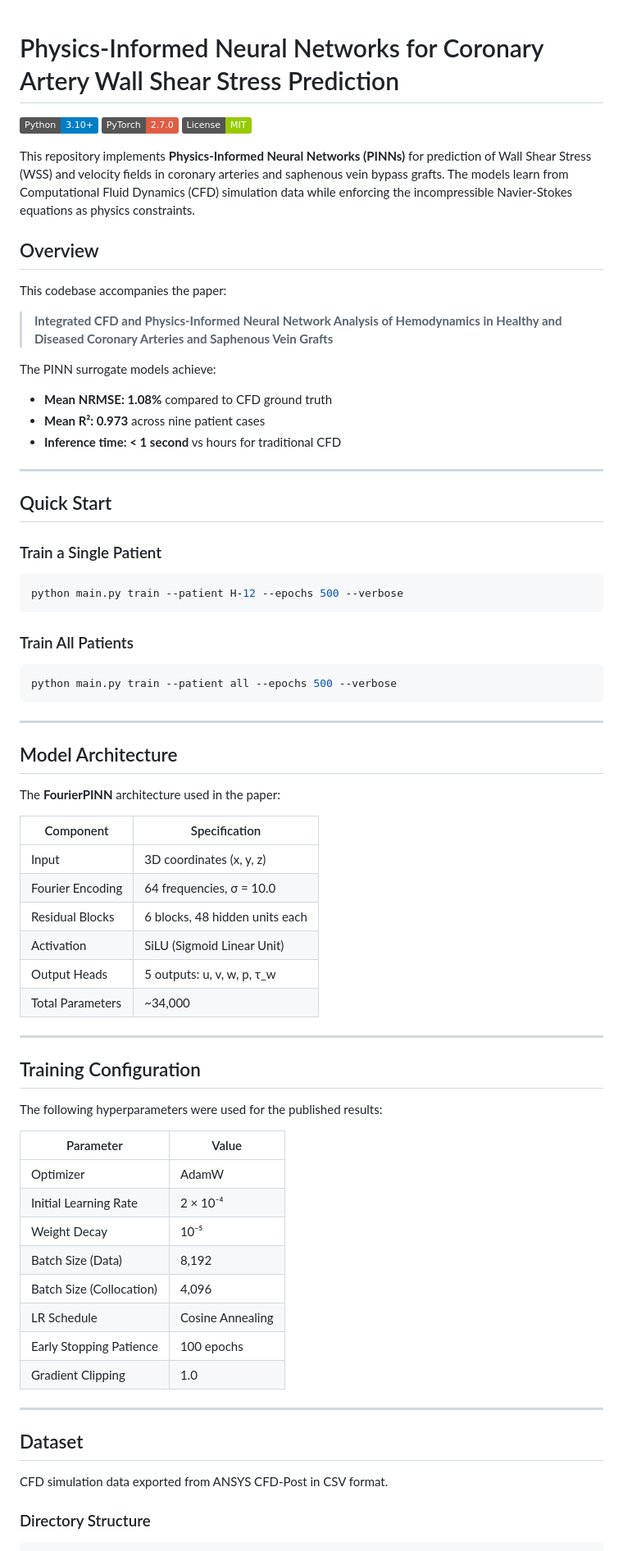
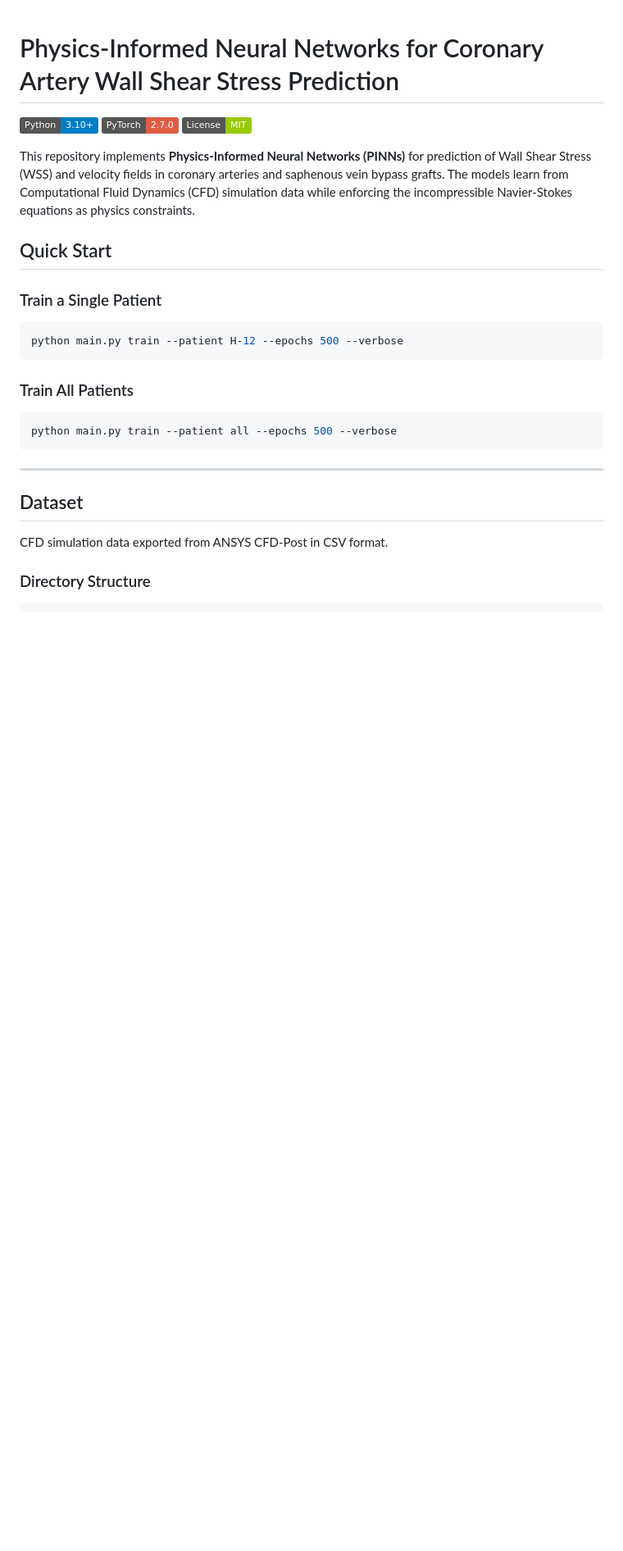
Before and after one commit to michaelajao/CABG_WSS_PINN, a Markdown page: README.md, the part around the change. Shown at 82% size. Drawn GitHub-style; badges without logos; blank space fills up the shorter version.

Commit message:
Update README to streamline content
Removed sections on overview, model architecture, and training configuration from the README.

````diff
--- a/README.md
+++ b/README.md
@@ -5,19 +5,6 @@
 [![License](https://img.shields.io/badge/License-MIT-green.svg)](LICENSE)
 
 This repository implements **Physics-Informed Neural Networks (PINNs)** for prediction of Wall Shear Stress (WSS) and velocity fields in coronary arteries and saphenous vein bypass grafts. The models learn from Computational Fluid Dynamics (CFD) simulation data while enforcing the incompressible Navier-Stokes equations as physics constraints.
-
-## Overview
-
-This codebase accompanies the paper:
-
-> **Integrated CFD and Physics-Informed Neural Network Analysis of Hemodynamics in Healthy and Diseased Coronary Arteries and Saphenous Vein Grafts**
-
-The PINN surrogate models achieve:
-- **Mean NRMSE: 1.08%** compared to CFD ground truth
-- **Mean R²: 0.973** across nine patient cases
-- **Inference time: < 1 second** vs hours for traditional CFD
-
----
 
 ## Quick Start
 
@@ -32,39 +19,6 @@ python main.py train --patient H-12 --epochs 500 --verbose
 ```bash
 python main.py train --patient all --epochs 500 --verbose
 ```
-
----
-
-## Model Architecture
-
-The **FourierPINN** architecture used in the paper:
-
-| Component | Specification |
-|-----------|---------------|
-| Input | 3D coordinates (x, y, z) |
-| Fourier Encoding | 64 frequencies, σ = 10.0 |
-| Residual Blocks | 6 blocks, 48 hidden units each |
-| Activation | SiLU (Sigmoid Linear Unit) |
-| Output Heads | 5 outputs: u, v, w, p, τ_w |
-| Total Parameters | ~34,000 |
-
----
-
-## Training Configuration
-
-The following hyperparameters were used for the published results:
-
-| Parameter | Value |
-|-----------|-------|
-| Optimizer | AdamW |
-| Initial Learning Rate | 2 × 10⁻⁴ |
-| Weight Decay | 10⁻⁵ |
-| Batch Size (Data) | 8,192 |
-| Batch Size (Collocation) | 4,096 |
-| LR Schedule | Cosine Annealing |
-| Early Stopping Patience | 100 epochs |
-| Gradient Clipping | 1.0 |
-
 ---
 
 ## Dataset
````
